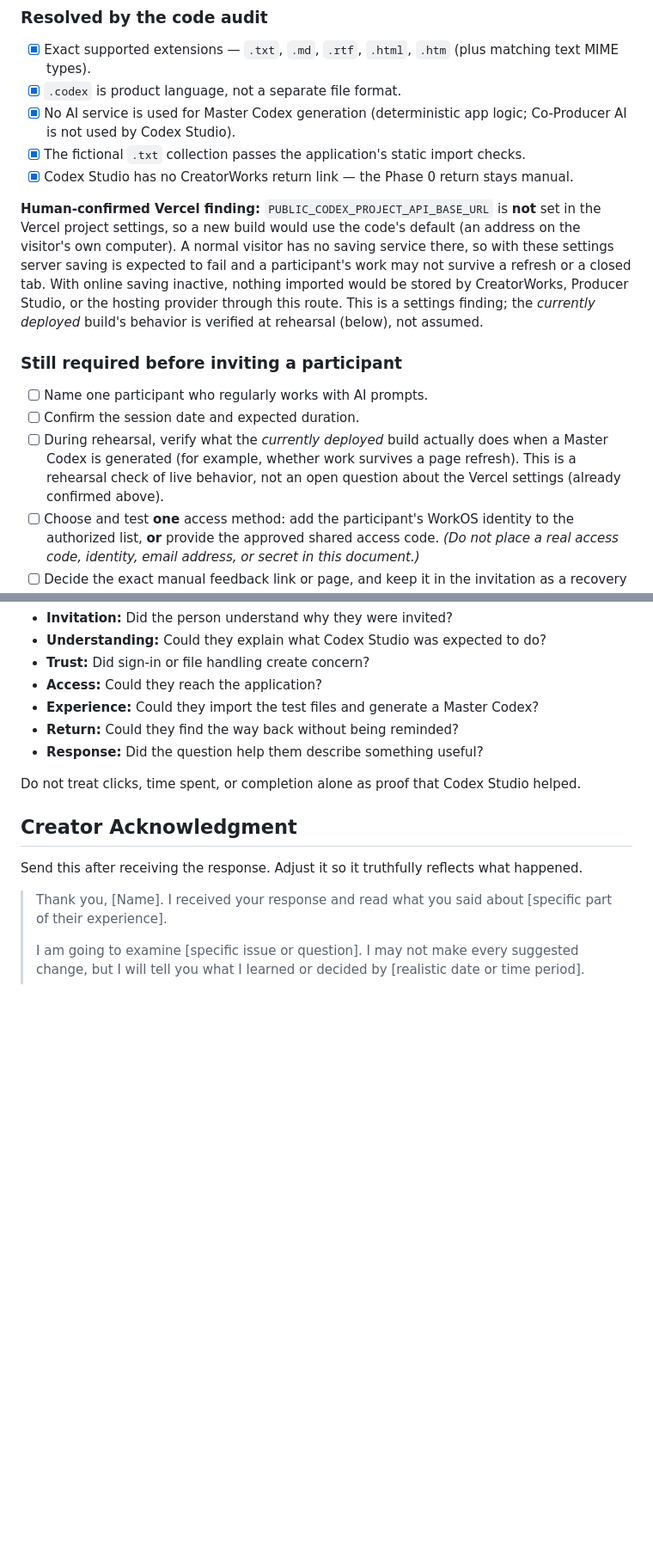
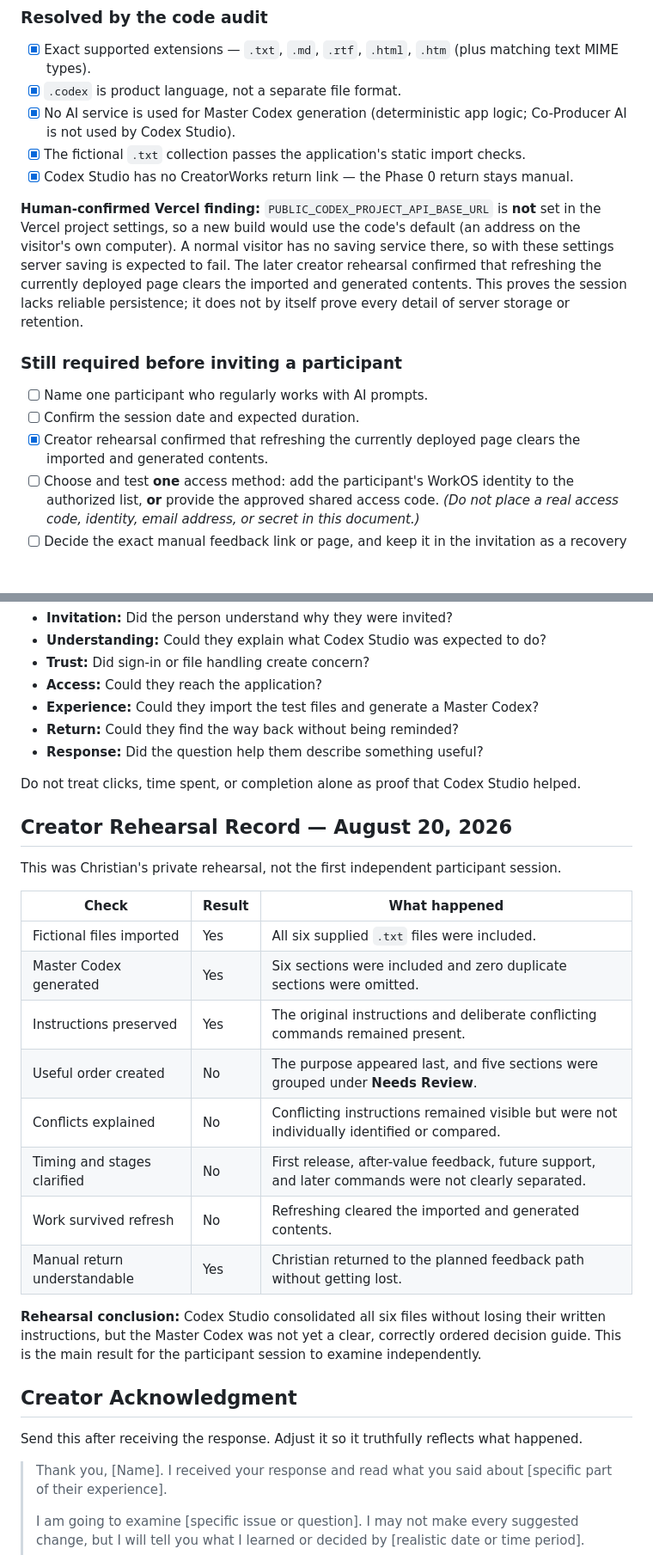
Before and after one commit to ctumalan/creatorworks, a Markdown page: CODEX_STUDIO_SESSION_MATERIALS.md, 2 parts joined by grey strips. Shown at 86% size. Drawn GitHub-style; blank space fills up the shorter version.

```diff
--- a/CODEX_STUDIO_SESSION_MATERIALS.md
+++ b/CODEX_STUDIO_SESSION_MATERIALS.md
@@ -30,13 +30,13 @@ Before inviting a participant, complete every item marked **Confirm before sessi
 - [x] The fictional `.txt` collection passes the application's static import checks.
 - [x] Codex Studio has no CreatorWorks return link — the Phase 0 return stays manual.
 
-**Human-confirmed Vercel finding:** `PUBLIC_CODEX_PROJECT_API_BASE_URL` is **not** set in the Vercel project settings, so a new build would use the code's default (an address on the visitor's own computer). A normal visitor has no saving service there, so with these settings server saving is expected to fail and a participant's work may not survive a refresh or a closed tab. With online saving inactive, nothing imported would be stored by CreatorWorks, Producer Studio, or the hosting provider through this route. This is a settings finding; the *currently deployed* build's behavior is verified at rehearsal (below), not assumed.
+**Human-confirmed Vercel finding:** `PUBLIC_CODEX_PROJECT_API_BASE_URL` is **not** set in the Vercel project settings, so a new build would use the code's default (an address on the visitor's own computer). A normal visitor has no saving service there, so with these settings server saving is expected to fail. The later creator rehearsal confirmed that refreshing the currently deployed page clears the imported and generated contents. This proves the session lacks reliable persistence; it does not by itself prove every detail of server storage or retention.
 
 ### Still required before inviting a participant
 
 - [ ] Name one participant who regularly works with AI prompts.
 - [ ] Confirm the session date and expected duration.
-- [ ] During rehearsal, verify what the *currently deployed* build actually does when a Master Codex is generated (for example, whether work survives a page refresh). This is a rehearsal check of live behavior, not an open question about the Vercel settings (already confirmed above).
+- [x] Creator rehearsal confirmed that refreshing the currently deployed page clears the imported and generated contents.
 - [ ] Choose and test **one** access method: add the participant's WorkOS identity to the authorized list, **or** provide the approved shared access code. *(Do not place a real access code, identity, email address, or secret in this document.)*
 - [ ] Decide the exact manual feedback link or page, and keep it in the invitation as a recovery path.
 - [ ] Rehearse the complete handoff once before inviting.
@@ -225,6 +225,23 @@ Record every moment when Christian or the facilitator had to help.
 
 Do not treat clicks, time spent, or completion alone as proof that Codex Studio helped.
 
+## Creator Rehearsal Record — August 20, 2026
+
+This was Christian's private rehearsal, not the first independent participant session.
+
+| Check | Result | What happened |
+| --- | --- | --- |
+| Fictional files imported | Yes | All six supplied `.txt` files were included. |
+| Master Codex generated | Yes | Six sections were included and zero duplicate sections were omitted. |
+| Instructions preserved | Yes | The original instructions and deliberate conflicting commands remained present. |
+| Useful order created | No | The purpose appeared last, and five sections were grouped under **Needs Review**. |
+| Conflicts explained | No | Conflicting instructions remained visible but were not individually identified or compared. |
+| Timing and stages clarified | No | First release, after-value feedback, future support, and later commands were not clearly separated. |
+| Work survived refresh | No | Refreshing cleared the imported and generated contents. |
+| Manual return understandable | Yes | Christian returned to the planned feedback path without getting lost. |
+
+**Rehearsal conclusion:** Codex Studio consolidated all six files without losing their written instructions, but the Master Codex was not yet a clear, correctly ordered decision guide. This is the main result for the participant session to examine independently.
+
 ## Creator Acknowledgment
 
 Send this after receiving the response. Adjust it so it truthfully reflects what happened.
```
Also changed, not shown: other parts of CODEX_STUDIO_SESSION_MATERIALS.md (+2 -2 lines), CODEX_STUDIO_VALIDATION.md (+30 -4 lines).
